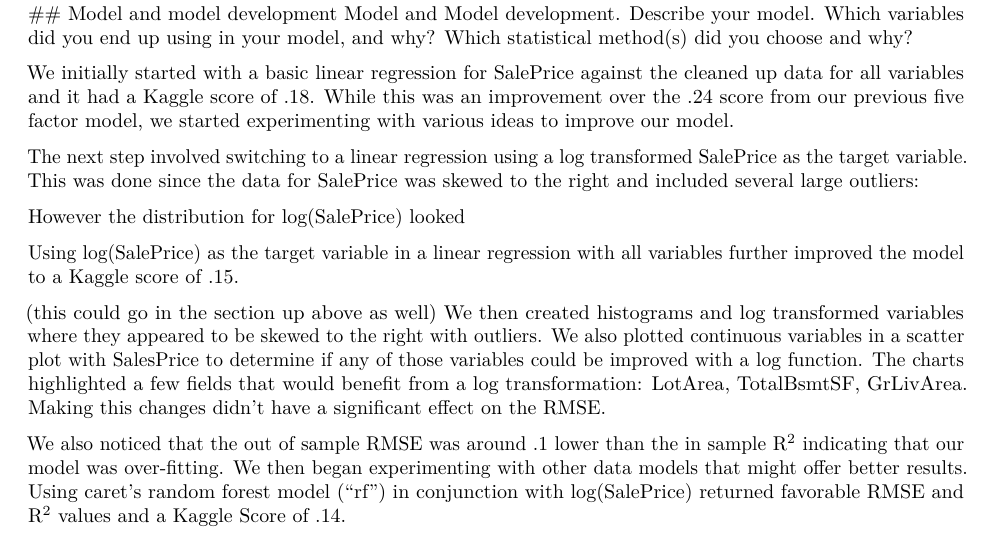
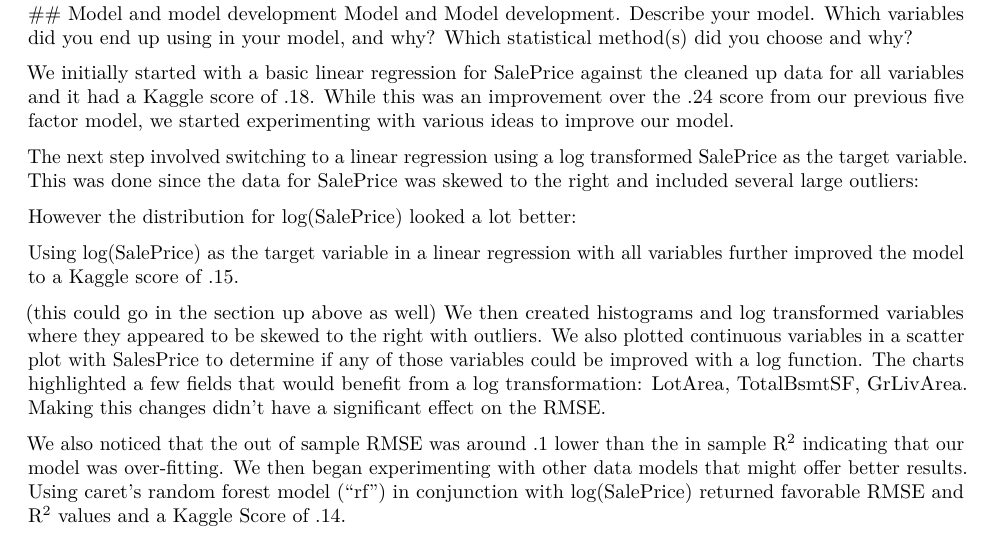
Before and after one commit to mmkmmx/kaggle_house_price, an R Markdown document (Final Project Writeup.Rmd): part of page 2 of 3, cut so that both start at the same text. Rendered offline with R 4.5, knitr and Pandoc, then LaTeX, with nearby package versions; the code chunks are not run, so their results and figures are left out.

Commit message:
minor update

````diff
--- a/Final Project Writeup.Rmd
+++ b/Final Project Writeup.Rmd
@@ -51,7 +51,7 @@ ggplot(d1,aes(SalePrice))+
 
 
 ```
-However the distribution for log(SalePrice) looked
+However the distribution for log(SalePrice) looked a lot better:
 ```{r}
 ggplot(d1,aes(log(SalePrice)))+
   geom_histogram() +
````
